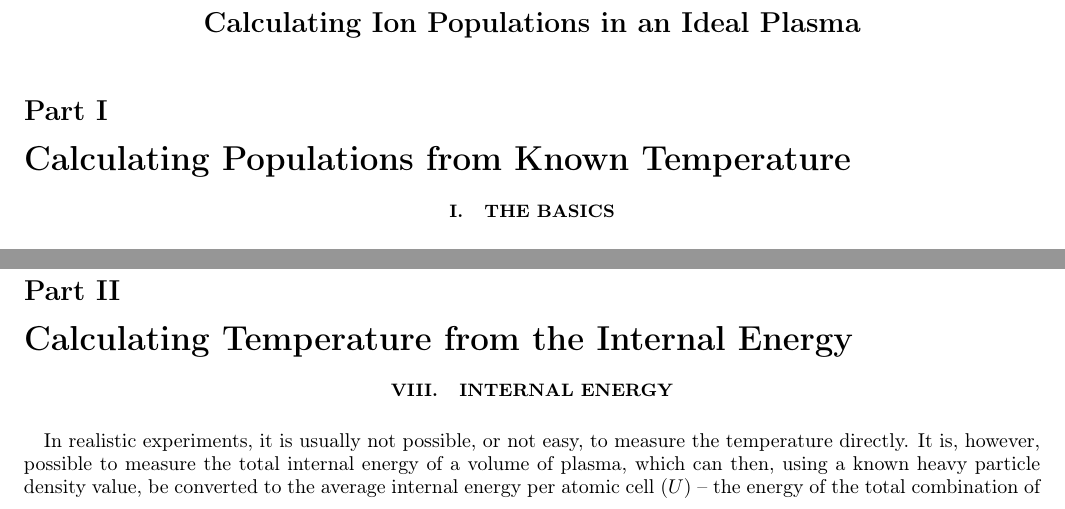
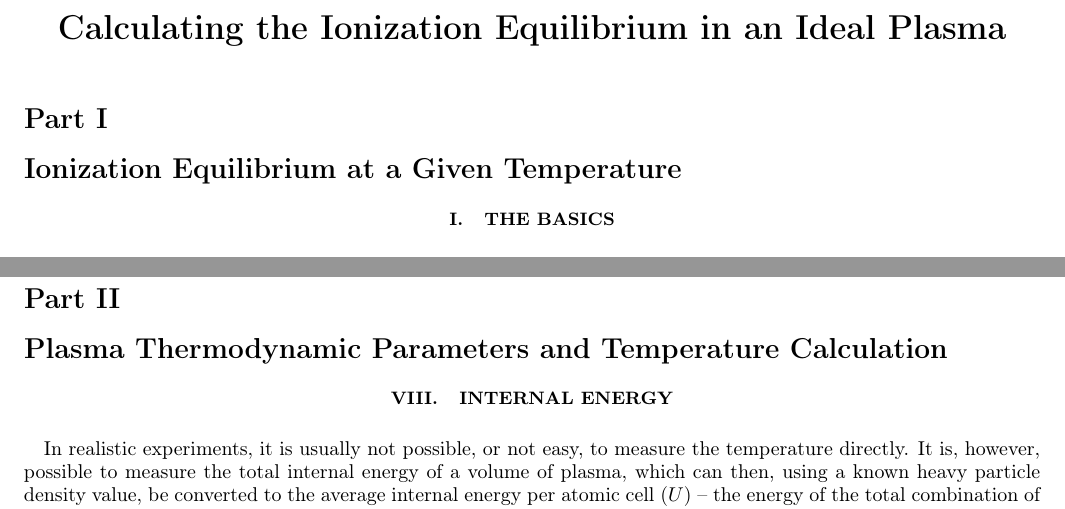
Before and after one commit to SWMFsoftware/util, a LaTeX paper (CRASH/doc/ionization_equilibrium.tex): two parts of pages 1 and 6 of 9, joined at a grey line, cut so that both start at the same text. Compiled offline with pdfLaTeX.

Commit message:
part titles changed: ionization_equilibrium.tex

```diff
--- a/CRASH/doc/ionization_equilibrium.tex
+++ b/CRASH/doc/ionization_equilibrium.tex
@@ -112,15 +130,21 @@
 
 \makeatother
 
+
+
+
+
+\makeatother
+
 \usepackage{babel}
 
 \begin{document}
 
-\title{{\Large Calculating Ion Populations in an Ideal Plasma}}
+\title{{\LARGE Calculating the Ionization Equilibrium in an Ideal Plasma}}
 
 \maketitle
 
-\part{{\LARGE Calculating Populations from Known Temperature}}
+\part{{\Large Ionization Equilibrium at a Given Temperature}}
 
 
 \section{The Basics }
@@ -420,7 +444,7 @@ Z at those points would then require more complex computations.
 \par\end{center}
 
 
-\part{{\LARGE Calculating Temperature from the Internal Energy}}
+\part{{\Large Plasma Thermodynamic Parameters and Temperature Calculation}}
 
 
 \section{Internal Energy}
```
Also changed, not shown: CRASH/doc/ionization_equilibrium.tex (18 more changed lines).
